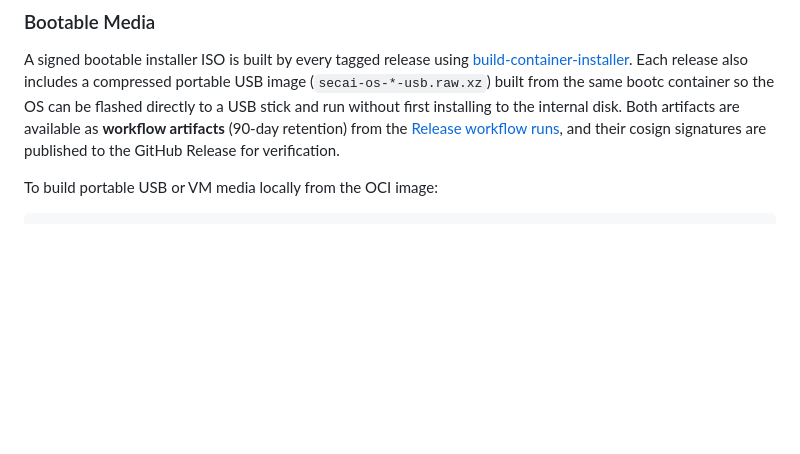
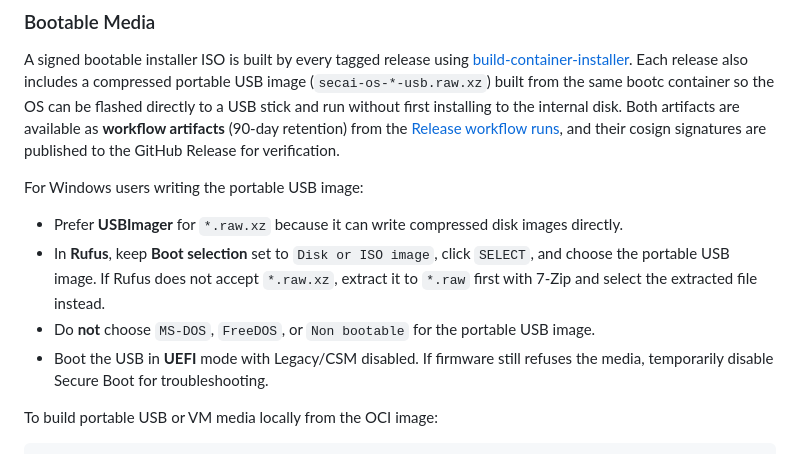
Before and after one commit to SecAI-Hub/SecAI_OS, a Markdown page: README.md, the part around the change. Rendered like a GitHub page; blank space fills up the shorter version.

Commit message:
Document Windows portable USB flashing steps

```diff
--- a/README.md
+++ b/README.md
@@ -214,6 +214,13 @@ Python services (`ui`, `agent`, `quarantine`, `diffusion-worker`, `search-mediat
 ### Bootable Media
 
 A signed bootable installer ISO is built by every tagged release using [build-container-installer](https://github.com/JasonN3/build-container-installer). Each release also includes a compressed portable USB image (`secai-os-*-usb.raw.xz`) built from the same bootc container so the OS can be flashed directly to a USB stick and run without first installing to the internal disk. Both artifacts are available as **workflow artifacts** (90-day retention) from the [Release workflow runs](https://github.com/SecAI-Hub/SecAI_OS/actions/workflows/release.yml), and their cosign signatures are published to the GitHub Release for verification.
+
+For Windows users writing the portable USB image:
+
+- Prefer **USBImager** for `*.raw.xz` because it can write compressed disk images directly.
+- In **Rufus**, keep **Boot selection** set to `Disk or ISO image`, click `SELECT`, and choose the portable USB image. If Rufus does not accept `*.raw.xz`, extract it to `*.raw` first with 7-Zip and select the extracted file instead.
+- Do **not** choose `MS-DOS`, `FreeDOS`, or `Non bootable` for the portable USB image.
+- Boot the USB in **UEFI** mode with Legacy/CSM disabled. If firmware still refuses the media, temporarily disable Secure Boot for troubleshooting.
 
 To build portable USB or VM media locally from the OCI image:
 
```
Also changed, not shown: docs/install/quickstart.md (+58 -2 lines).
